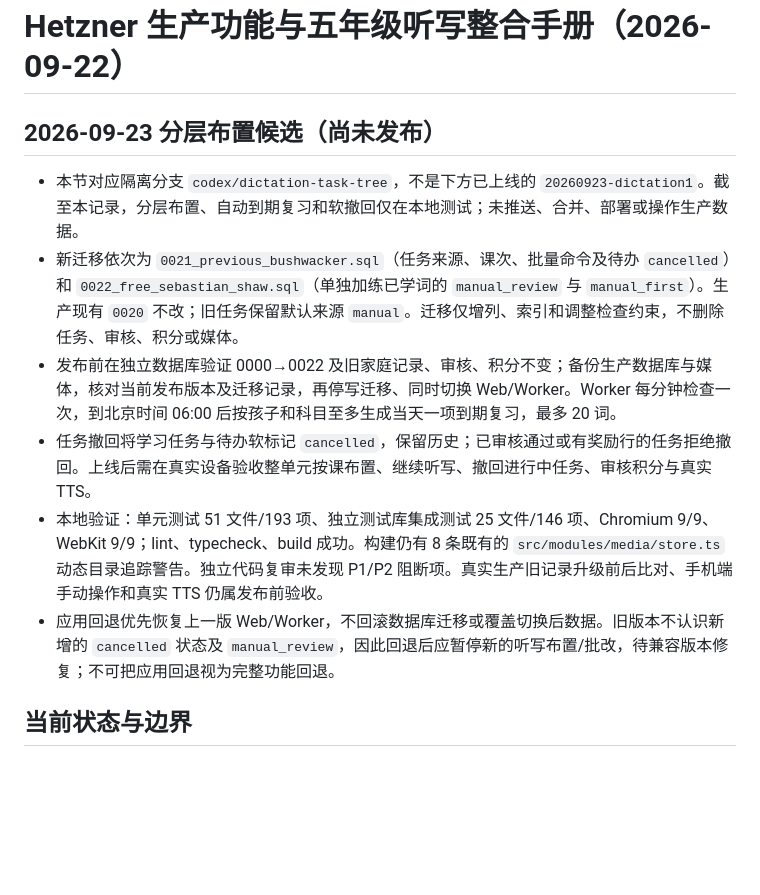
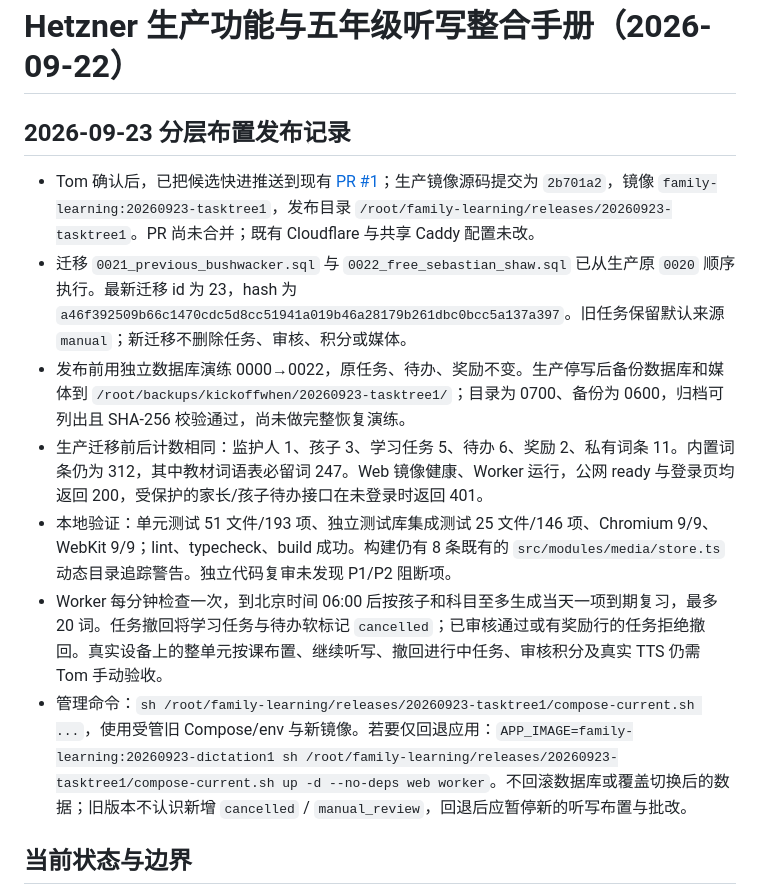
Before and after one commit to yubudong/kickoffwhen, a Markdown page: docs/runbooks/dictation-integration.md, the part around the change. Rendered like a GitHub page; blank space fills up the shorter version.

Commit message:
Record Hetzner dictation task-tree deployment

```diff
--- a/docs/runbooks/dictation-integration.md
+++ b/docs/runbooks/dictation-integration.md
@@ -1,13 +1,14 @@
 # Hetzner 生产功能与五年级听写整合手册（2026-09-22）
 
-## 2026-09-23 分层布置候选（尚未发布）
+## 2026-09-23 分层布置发布记录
 
-- 本节对应隔离分支 `codex/dictation-task-tree`，不是下方已上线的 `20260923-dictation1`。截至本记录，分层布置、自动到期复习和软撤回仅在本地测试；未推送、合并、部署或操作生产数据。
-- 新迁移依次为 `0021_previous_bushwacker.sql`（任务来源、课次、批量命令及待办 `cancelled`）和 `0022_free_sebastian_shaw.sql`（单独加练已学词的 `manual_review` 与 `manual_first`）。生产现有 `0020` 不改；旧任务保留默认来源 `manual`。迁移仅增列、索引和调整检查约束，不删除任务、审核、积分或媒体。
-- 发布前在独立数据库验证 0000→0022 及旧家庭记录、审核、积分不变；备份生产数据库与媒体，核对当前发布版本及迁移记录，再停写迁移、同时切换 Web/Worker。Worker 每分钟检查一次，到北京时间 06:00 后按孩子和科目至多生成当天一项到期复习，最多 20 词。
-- 任务撤回将学习任务与待办软标记 `cancelled`，保留历史；已审核通过或有奖励行的任务拒绝撤回。上线后需在真实设备验收整单元按课布置、继续听写、撤回进行中任务、审核积分与真实 TTS。
-- 本地验证：单元测试 51 文件/193 项、独立测试库集成测试 25 文件/146 项、Chromium 9/9、WebKit 9/9；lint、typecheck、build 成功。构建仍有 8 条既有的 `src/modules/media/store.ts` 动态目录追踪警告。独立代码复审未发现 P1/P2 阻断项。真实生产旧记录升级前后比对、手机端手动操作和真实 TTS 仍属发布前验收。
-- 应用回退优先恢复上一版 Web/Worker，不回滚数据库迁移或覆盖切换后数据。旧版本不认识新增的 `cancelled` 状态及 `manual_review`，因此回退后应暂停新的听写布置/批改，待兼容版本修复；不可把应用回退视为完整功能回退。
+- Tom 确认后，已把候选快进推送到现有 [PR #1](https://github.com/yubudong/kickoffwhen/pull/1)；生产镜像源码提交为 `2b701a2`，镜像 `family-learning:20260923-tasktree1`，发布目录 `/root/family-learning/releases/20260923-tasktree1`。PR 尚未合并；既有 Cloudflare 与共享 Caddy 配置未改。
+- 迁移 `0021_previous_bushwacker.sql` 与 `0022_free_sebastian_shaw.sql` 已从生产原 `0020` 顺序执行。最新迁移 id 为 23，hash 为 `a46f392509b66c1470cdc5d8cc51941a019b46a28179b261dbc0bcc5a137a397`。旧任务保留默认来源 `manual`；新迁移不删除任务、审核、积分或媒体。
+- 发布前用独立数据库演练 0000→0022，原任务、待办、奖励不变。生产停写后备份数据库和媒体到 `/root/backups/kickoffwhen/20260923-tasktree1/`；目录为 0700、备份为 0600，归档可列出且 SHA-256 校验通过，尚未做完整恢复演练。
+- 生产迁移前后计数相同：监护人 1、孩子 3、学习任务 5、待办 6、奖励 2、私有词条 11。内置词条仍为 312，其中教材词语表必留词 247。Web 镜像健康、Worker 运行，公网 ready 与登录页均返回 200，受保护的家长/孩子待办接口在未登录时返回 401。
+- 本地验证：单元测试 51 文件/193 项、独立测试库集成测试 25 文件/146 项、Chromium 9/9、WebKit 9/9；lint、typecheck、build 成功。构建仍有 8 条既有的 `src/modules/media/store.ts` 动态目录追踪警告。独立代码复审未发现 P1/P2 阻断项。
+- Worker 每分钟检查一次，到北京时间 06:00 后按孩子和科目至多生成当天一项到期复习，最多 20 词。任务撤回将学习任务与待办软标记 `cancelled`；已审核通过或有奖励行的任务拒绝撤回。真实设备上的整单元按课布置、继续听写、撤回进行中任务、审核积分及真实 TTS 仍需 Tom 手动验收。
+- 管理命令：`sh /root/family-learning/releases/20260923-tasktree1/compose-current.sh ...`，使用受管旧 Compose/env 与新镜像。若要仅回退应用：`APP_IMAGE=family-learning:20260923-dictation1 sh /root/family-learning/releases/20260923-tasktree1/compose-current.sh up -d --no-deps web worker`。不回滚数据库或覆盖切换后的数据；旧版本不认识新增 `cancelled` / `manual_review`，回退后应暂停新的听写布置与批改。
 
 ## 当前状态与边界
 
```
